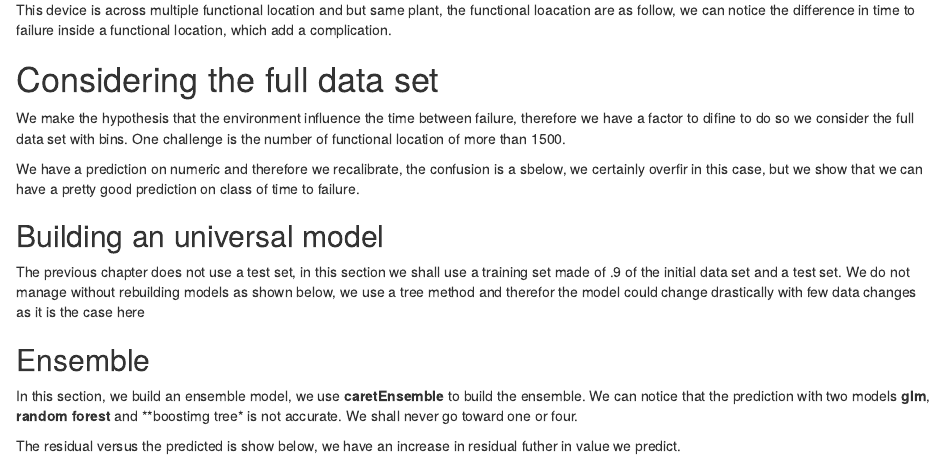
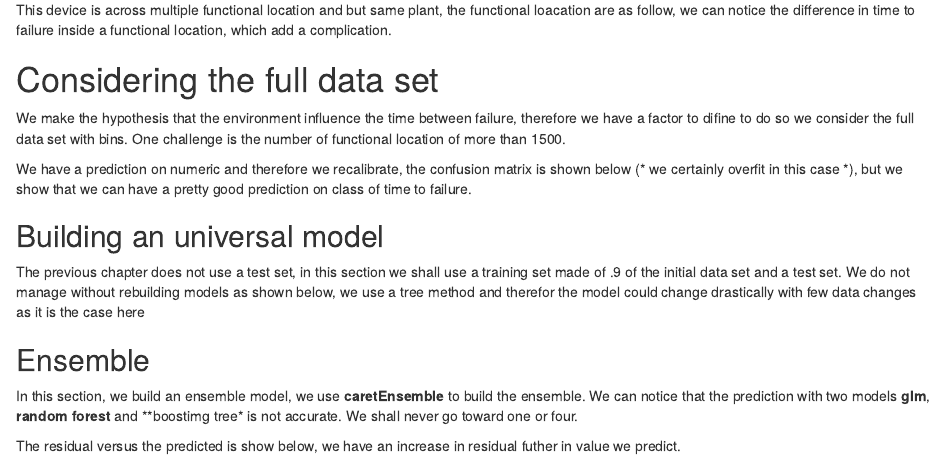
Before and after one commit to Lesaffrea/MTBF, an R Markdown document (code/Pulley.Rmd): the page in a window 1100 px wide, from 1860 px down. Rendered offline with R 4.5, knitr and Pandoc, with nearby package versions; the code chunks are not run, so their results and figures are left out; drawn as R Markdown's standard HTML page in place of the format the file asks for.

Commit message:
Spelling

````diff
--- a/code/Pulley.Rmd
+++ b/code/Pulley.Rmd
@@ -342,7 +342,7 @@ delta_2 <- as.integer(xg_label) - as.numeric(verify_2)
 recalibrate_verify_2  <-ifelse( delta_2 < 0 , verify_2 + delta_2, ifelse( delta_2 > 0, verify_2+ delta_2, verify_2))
 ```
 
-We have a prediction on numeric and therefore we recalibrate, the confusion is a sbelow, we certainly overfir in this case, but we show that we can have a pretty good prediction on class of time to failure.
+We have a prediction on numeric and therefore we recalibrate, the confusion matrix is shown below (* we certainly overfit in this case *), but we show that we can have a pretty good prediction on class of time to failure.
 
 ```{r cobnfusion_matrix, echo=FALSE}
 # We show the results
````
